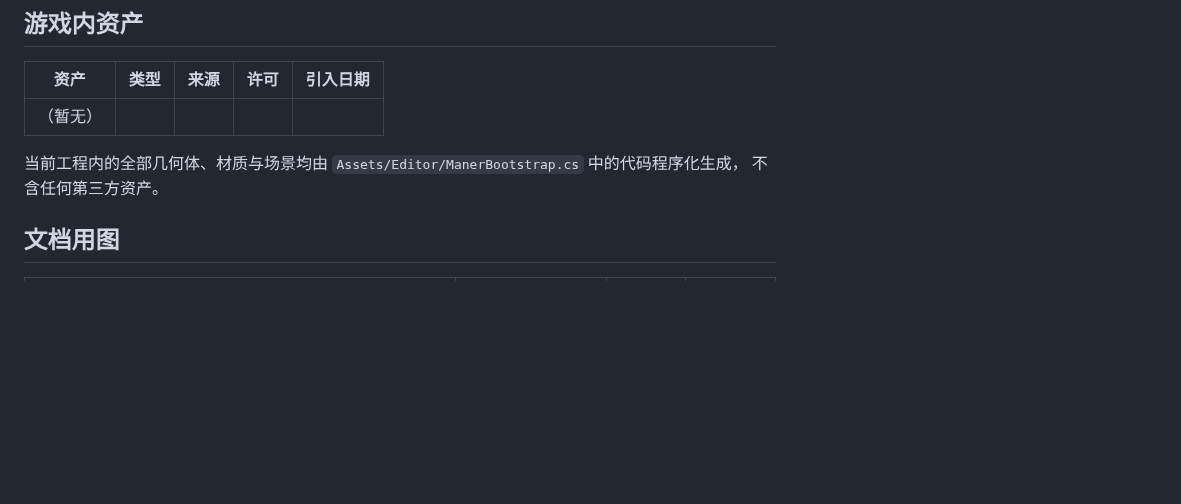
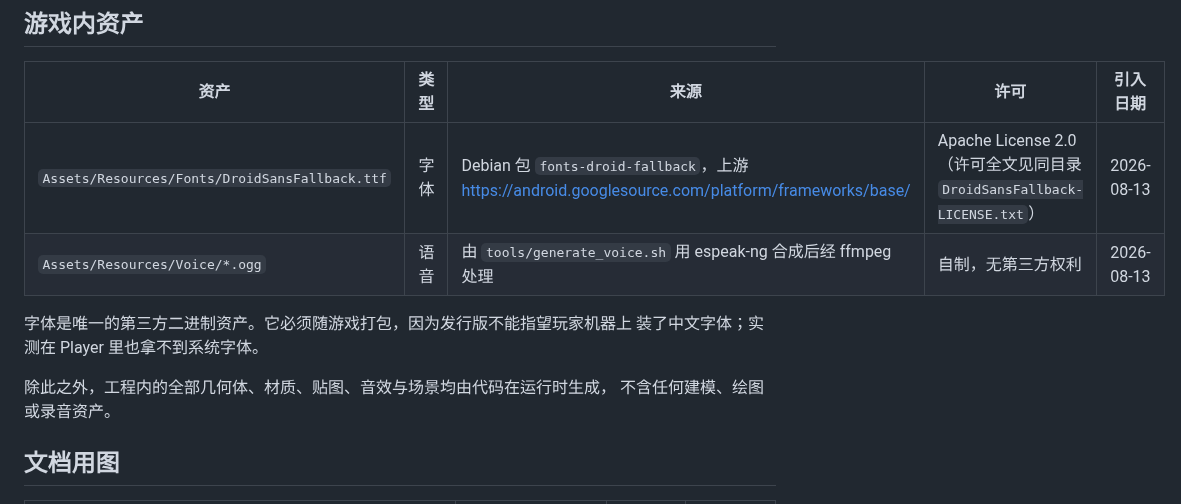
Before and after one commit to vito4444/steam, a Markdown page: docs/asset-licenses.md, the part around the change. Rendered like a GitHub page; blank space fills up the shorter version.

```diff
--- a/docs/asset-licenses.md
+++ b/docs/asset-licenses.md
@@ -13,10 +13,14 @@ Steam 发行要求项目中所有资产的权利清晰可证。本文件登记
 
 | 资产 | 类型 | 来源 | 许可 | 引入日期 |
 | --- | --- | --- | --- | --- |
-| （暂无） | | | | |
+| `Assets/Resources/Fonts/DroidSansFallback.ttf` | 字体 | Debian 包 `fonts-droid-fallback`，上游 https://android.googlesource.com/platform/frameworks/base/ | Apache License 2.0（许可全文见同目录 `DroidSansFallback-LICENSE.txt`） | 2026-08-13 |
+| `Assets/Resources/Voice/*.ogg` | 语音 | 由 `tools/generate_voice.sh` 用 espeak-ng 合成后经 ffmpeg 处理 | 自制，无第三方权利 | 2026-08-13 |
 
-当前工程内的全部几何体、材质与场景均由 `Assets/Editor/ManerBootstrap.cs` 中的代码程序化生成，
-不含任何第三方资产。
+字体是唯一的第三方二进制资产。它必须随游戏打包，因为发行版不能指望玩家机器上
+装了中文字体；实测在 Player 里也拿不到系统字体。
+
+除此之外，工程内的全部几何体、材质、贴图、音效与场景均由代码在运行时生成，
+不含任何建模、绘图或录音资产。
 
 ## 文档用图
 
```
Also changed, not shown: docs/progress/milestone-04-compare.jpg (added), docs/progress/milestone-04-fixtures.jpg (added), 6 other files.
